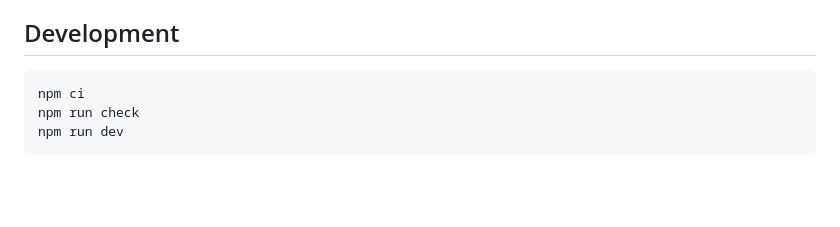
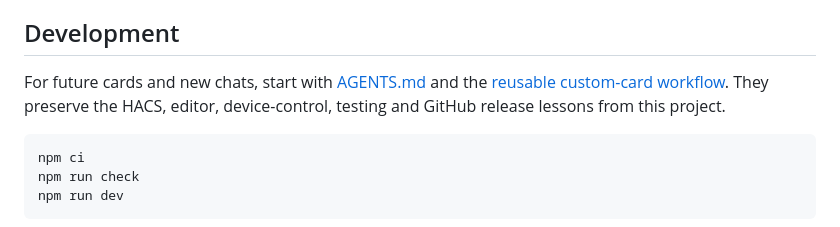
Before and after one commit to jancrab/smart-fan-2-card, a Markdown page: README.md, the part around the change. Drawn GitHub-style; blank space fills up the shorter version.

Commit message:
Document reusable card workflow and add labeled iOS widget preview

````diff
--- a/README.md
+++ b/README.md
@@ -100,6 +100,10 @@ Controls have at least 44 × 44 px touch targets, accessible names and visible k
 
 ## Development
 
+For future cards and new chats, start with [AGENTS.md](AGENTS.md) and the
+[reusable custom-card workflow](docs/custom-card-workflow.md). They preserve the
+HACS, editor, device-control, testing and GitHub release lessons from this project.
+
 ```sh
 npm ci
 npm run check
````
Also changed, not shown: AGENTS.md (added, +13 -0 lines), docs/custom-card-workflow.md (added, +57 -0 lines), docs/ios-widget.md (+6 -0 lines), docs/ios-widget-preview.png (added), 1 other file.
